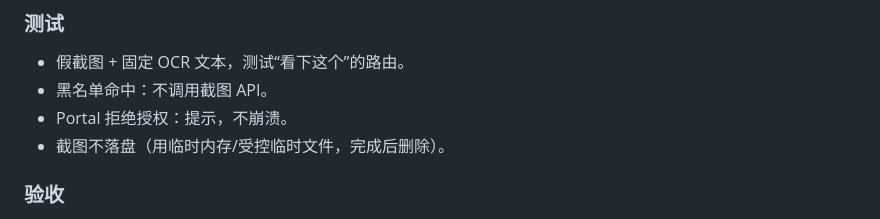
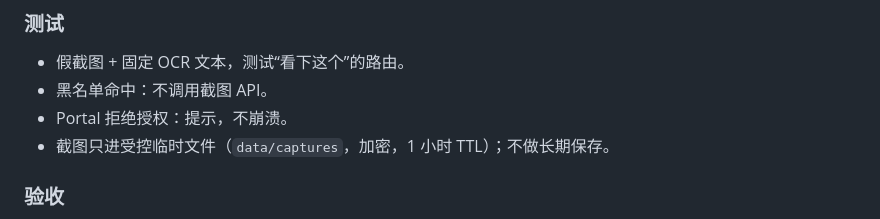
Before and after one commit to gh503/jarvis, a Markdown page: docs/v2/implementation-plan.md, the part around the change. GitHub-like rendering.

```diff
--- a/docs/v2/implementation-plan.md
+++ b/docs/v2/implementation-plan.md
@@ -104,7 +104,7 @@ node dist/core-main.js --self-test
 - 假截图 + 固定 OCR 文本，测试“看下这个”的路由。
 - 黑名单命中：不调用截图 API。
 - Portal 拒绝授权：提示，不崩溃。
-- 截图不落盘（用临时内存/受控临时文件，完成后删除）。
+- 截图只进受控临时文件（`data/captures`，加密，1 小时 TTL）；不做长期保存。
 
 ### 验收
 
```
Also changed, not shown: docs/v2/decision-register.md (+7 -4 lines), docs/v2/jarvis-design.md (+4 -3 lines).
